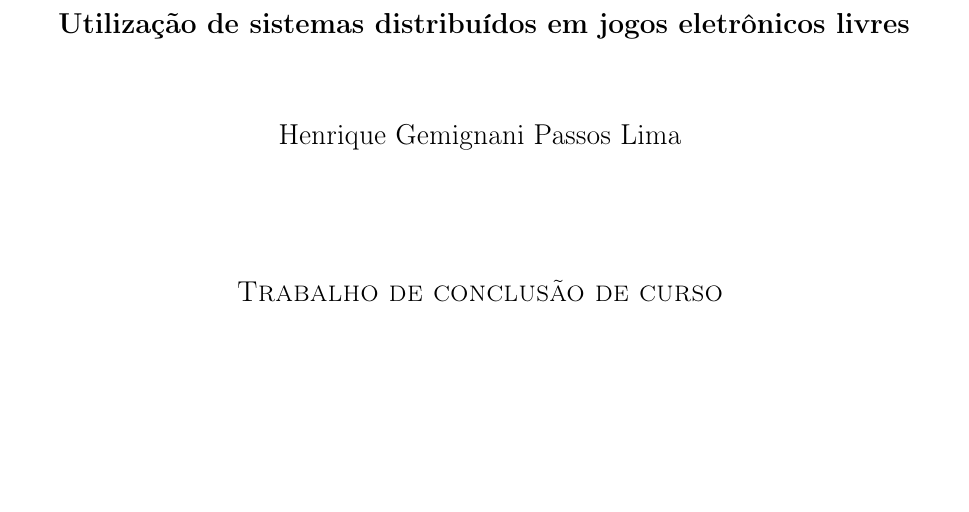
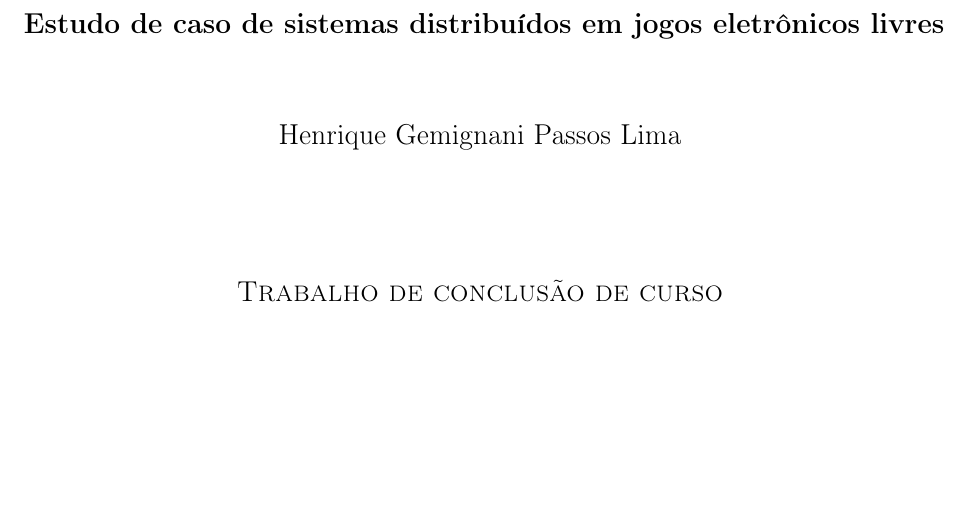
Before and after one commit to henriquegemignani/tcc-bcc, a LaTeX book (monografia/monografia.tex): part of page 1 of 29, cut so that both start at the same text. Compiled offline with pdfLaTeX.

Commit message:
Mudança de título

```diff
--- a/monografia/monografia.tex
+++ b/monografia/monografia.tex
@@ -108,7 +108,7 @@ framexrightmargin=10pt
 \begin{center}
     \vspace*{2.3cm}
     \textbf{
-        \Large{Utilização de sistemas distribuídos em jogos eletrônicos livres}
+        \Large{Estudo de caso de sistemas distribuídos em jogos eletrônicos livres}
     }\\
 
     \vspace*{1.2cm}
```
